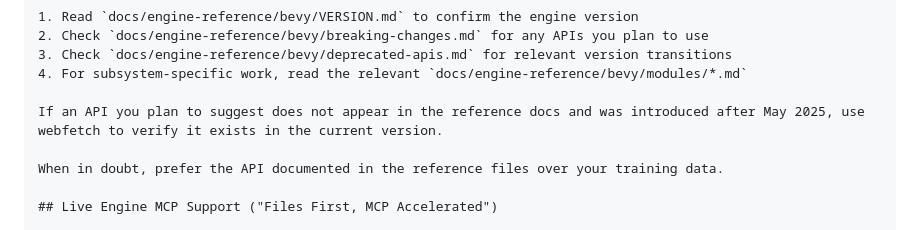
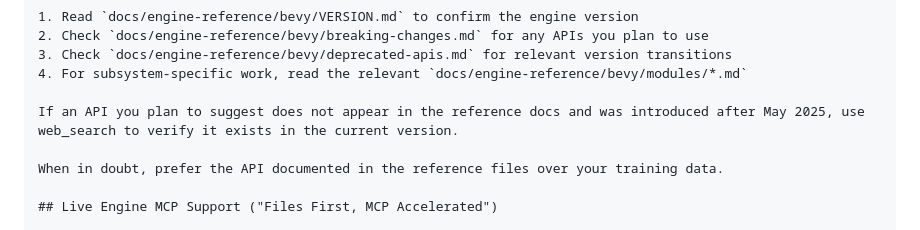
Before and after one commit to Alitoxx/pi-game-studio, a Markdown page: agents/bevy-specialist.md, the part around the change. Rendered like a GitHub page.

```diff
--- a/agents/bevy-specialist.md
+++ b/agents/bevy-specialist.md
@@ -181,7 +181,7 @@ May I write this system into 'src/systems/movement.rs'?"
 3. Check `docs/engine-reference/bevy/deprecated-apis.md` for relevant version transitions
 4. For subsystem-specific work, read the relevant `docs/engine-reference/bevy/modules/*.md`
 
-If an API you plan to suggest does not appear in the reference docs and was introduced after May 2025, use webfetch to verify it exists in the current version.
+If an API you plan to suggest does not appear in the reference docs and was introduced after May 2025, use web_search to verify it exists in the current version.
 
 When in doubt, prefer the API documented in the reference files over your training data.
 
```
Also changed, not shown: skills/setup-engine/SKILL.md (+1 -1 lines).
